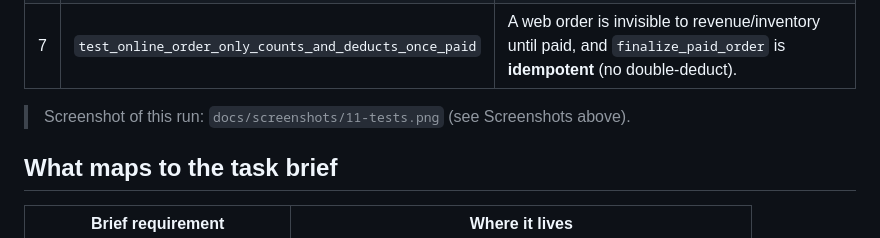
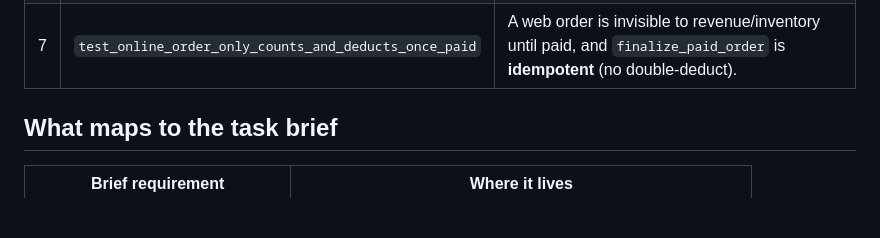
Before and after one commit to frankkode/pengueats, a Markdown page: README.md, the part around one of its changes. Rendered like a GitHub page; blank space fills up the shorter version.

```diff
--- a/README.md
+++ b/README.md
@@ -122,7 +122,6 @@ the business logic in `services.py`:
 | 6 | `test_freshness_markdown_reduces_price` | Freshness-based dynamic pricing marks a dish down (Good −15%, Use-soon −30%). |
 | 7 | `test_online_order_only_counts_and_deducts_once_paid` | A web order is invisible to revenue/inventory until paid, and `finalize_paid_order` is **idempotent** (no double-deduct). |
 
-> Screenshot of this run: `docs/screenshots/11-tests.png` (see Screenshots above).
 
 ## What maps to the task brief
 | Brief requirement              | Where it lives                                            |
```
Also changed, not shown: other parts of README.md (+2 -2 lines), DEPLOY.md (deleted, +0 -129 lines).
